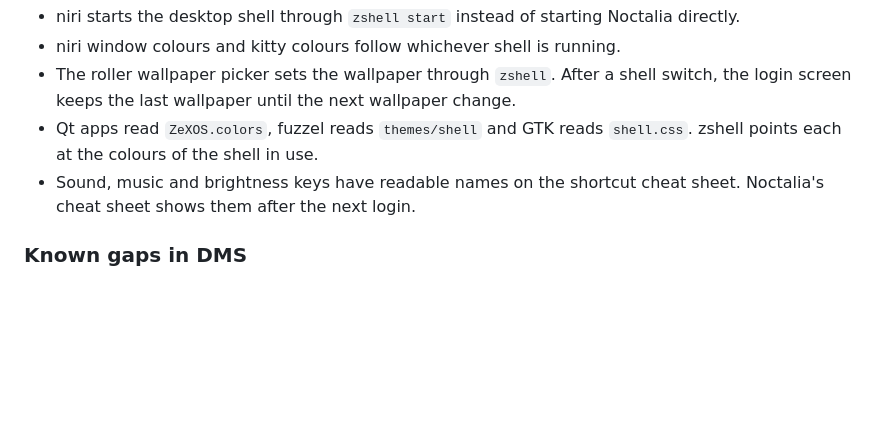
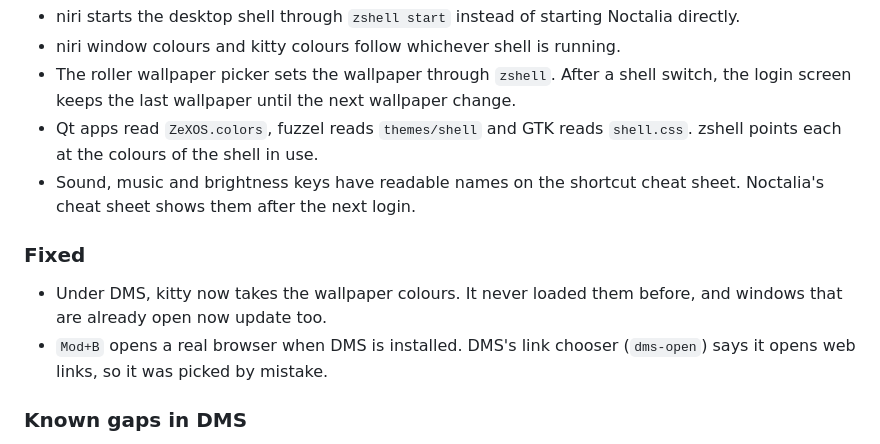
Before and after one commit to zefuros1991/ZeXOS, a Markdown page: CHANGELOG.md, the part around the change. Drawn GitHub-style; blank space fills up the shorter version.

Commit message:
Changelog: kitty colour and Mod+B fixes from the VM tests
Claude-Session: https://claude.ai/code/session_01HkZzWK64aT3pA8TGP6icv7

```diff
--- a/CHANGELOG.md
+++ b/CHANGELOG.md
@@ -46,6 +46,13 @@ Planned as 1.1.0.
 - Sound, music and brightness keys have readable names on the shortcut
   cheat sheet. Noctalia's cheat sheet shows them after the next login.
 
+### Fixed
+
+- Under DMS, kitty now takes the wallpaper colours. It never loaded them
+  before, and windows that are already open now update too.
+- `Mod+B` opens a real browser when DMS is installed. DMS's link chooser
+  (`dms-open`) says it opens web links, so it was picked by mistake.
+
 ### Known gaps in DMS
 
 - DMS can't group several bar items into one island like Noctalia, so
```
